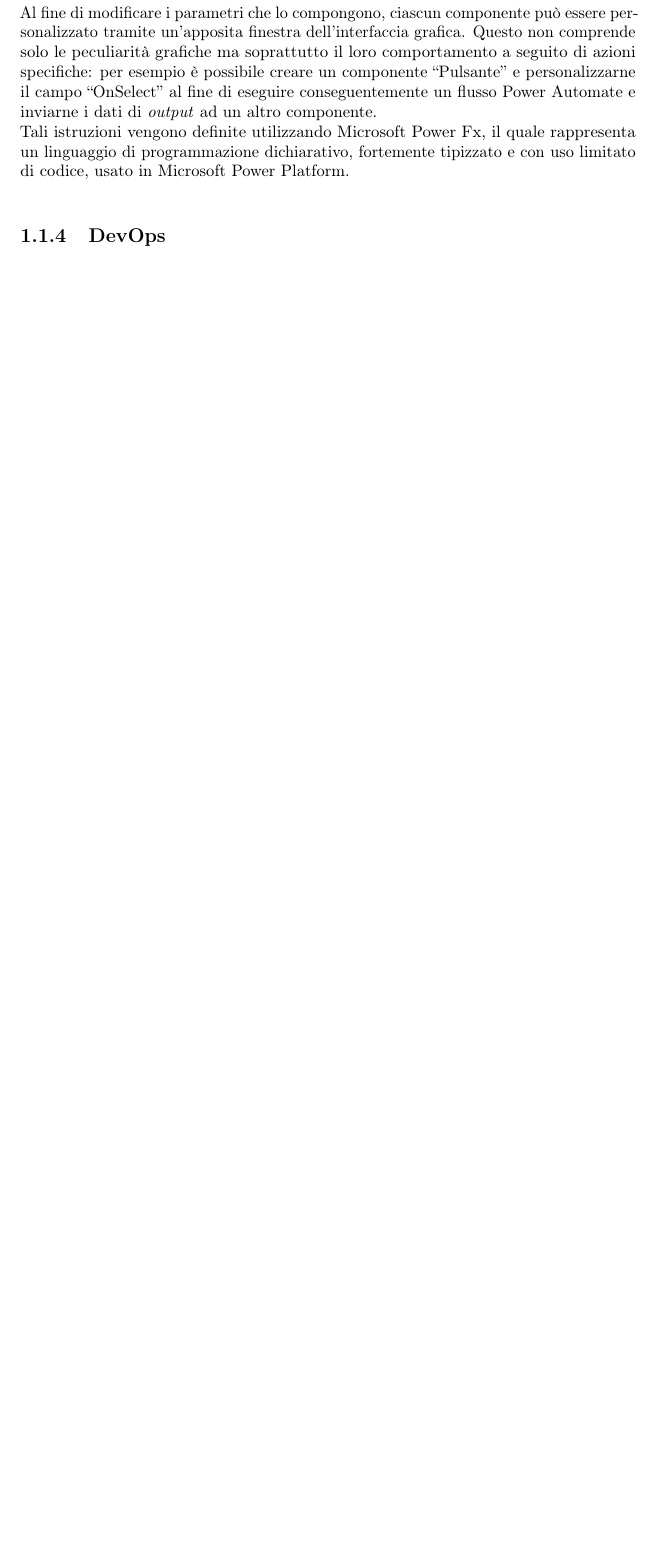
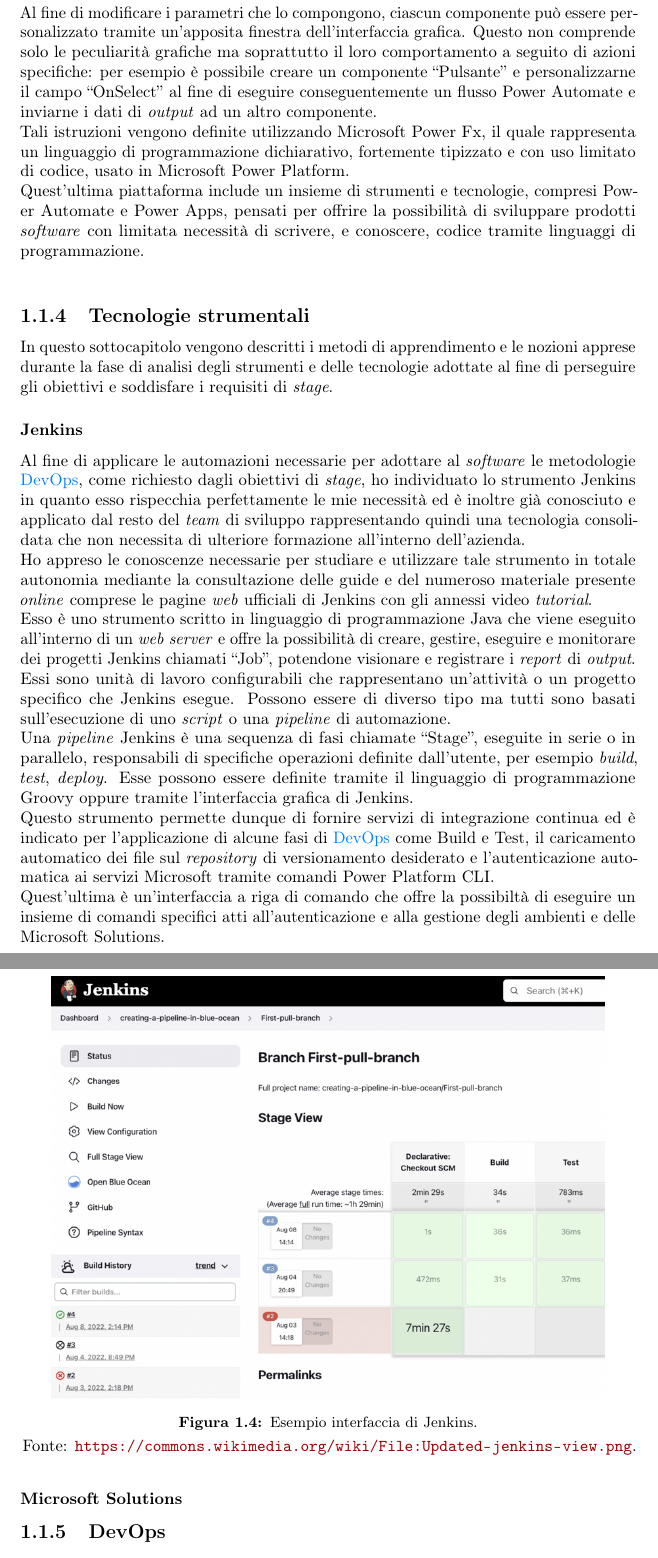
Before and after one commit to SirBeeow/Tesi, a LaTeX thesis (thesis.tex, which reads chapters/C3_svolgimentoStage.tex): part of page 12 of 14 before the commit and two parts of pages 12 and 13 of 16 after it, the two joined at a grey line, cut so that both start at the same text, the shorter picture padded with empty space. The pictures show the PDF file thesis.pdf that the author committed with the source.

Commit message:
Aggiunto fine spiegazione Power Apps e spiegazione Jenkins

```diff
--- a/chapters/C3_svolgimentoStage.tex
+++ b/chapters/C3_svolgimentoStage.tex
@@ -63,7 +63,8 @@
 \end{itemize}
 Relativamente a quest'ultimo punto, nei primi giorni ho approfondito il lavoro svolto dagli altri stagisti tramite appositi \emph{meeting} nei quali mi hanno descritto i risultati ottenuti fino a quel momento. Essi, avendo iniziato lo svolgimento del progetto circa una settimana prima, mi hanno esposto, mediante apposite presentazioni PowerPoint, le proprie ricerche riguardanti l'utilizzo dello strumento Git e dello studio avvenuto riguardo la possibilità di integrare tra loro gli strumenti Planner e Taiga.
 
-\subsection{Requisiti progettuali}
+\subsection{Tecnologie oggetto di stage}
+In questo sottocapitolo vengono descritti i metodi di apprendimento e le nozioni apprese durante la fase di analisi delle tecnologie su cui si basa la ricerca del mio progetto di \emph{stage}.\\\\
 Dopo aver compreso le tecnologie e i principali processi aziendali, ho partecipato ad un \emph{meeting} con il \emph{tutor} aziendale al fine di discutere il mio progetto di \emph{stage}.\\
 I requisiti scaturiti da tale incontro sono stati:
 \begin{itemize}
@@ -112,4 +112,3 @@
 Sono emersi quindi due requisiti: il primo, utile per apprendere le tecnologie in oggetto, è relativo alla creazione di un flusso che automatizzi un processo approvativo.\\
 Il secondo, più concreto e integrabile con i prodotti aziendali, è basato sull'applicazione, ai flussi Power Automate, di chiamate \gls{http}(Hypertext Transfer Protocol): in italiano “protocollo di trasferimento ipertestuale” è un protocollo di rete, ovvero un insieme di regole formalmente descritte che definiscono le modalità di comunicazione tra due o più apparecchiature elettroniche, usato come principale sistema per la trasmissione d'informazioni sul \emph{web}.\\
 Esse permettono la comunicazione e lo scambio di dati tra flussi Power Automate e altri flussi o applicazioni: esiste infatti la possibilità di richiamare lo specifico Trigger “Alla ricezione di una richiesta HTTP” il quale genera un personale URL (Uniform Resource Locator), ovvero una sequenza di caratteri che identifica univocamente l'indirizzo di una risorsa su una rete di \emph{computer}.\\
-In seguito è possibile utilizzare la corrispondente azione “Response” al fine di rispondere al chiamante con l'\emph{output} della richiesta.\\
@@ -127,7 +127,26 @@
     \vspace{1mm}
     Fonte: \url{https://learn.microsoft.com/en-us/power-apps/maker/model-driven-apps/using-tree-view-on-form}.
 \end{figure}
+\newpage \noindent Al fine di modificare i parametri che lo compongono, ciascun componente può essere personalizzato tramite un'apposita finestra dell'interfaccia grafica. Questo non comprende solo le peculiarità grafiche ma soprattutto il loro comportamento a seguito di azioni specifiche: per esempio è possibile creare un componente “Pulsante” e personalizzarne il campo “OnSelect” al fine di eseguire conseguentemente un flusso Power Automate e inviarne i dati di \emph{output} ad un altro componente.\\
+Tali istruzioni vengono definite utilizzando Microsoft Power Fx, il quale rappresenta un linguaggio di programmazione dichiarativo, fortemente tipizzato e con uso limitato di codice, usato in Microsoft Power Platform.\\
+Quest'ultima piattaforma include un insieme di strumenti e tecnologie, compresi Power Automate e Power Apps, pensati per offrire la possibilità di sviluppare prodotti \emph{software} con limitata necessità di scrivere, e conoscere, codice tramite linguaggi di programmazione.\\
 
-\noindent Al fine di modificare i parametri che lo compongono, ciascun componente può essere personalizzato tramite un'apposita finestra dell'interfaccia grafica. Questo non comprende solo le peculiarità grafiche ma soprattutto il loro comportamento a seguito di azioni specifiche: per esempio è possibile creare un componente “Pulsante” e personalizzarne il campo “OnSelect” al fine di eseguire conseguentemente un flusso Power Automate e inviarne i dati di \emph{output} ad un altro componente.\\
-Tali istruzioni vengono definite utilizzando Microsoft Power Fx, il quale rappresenta un linguaggio di programmazione dichiarativo, fortemente tipizzato e con uso limitato di codice, usato in Microsoft Power Platform.\\
+\subsection{Tecnologie strumentali}
+In questo sottocapitolo vengono descritti i metodi di apprendimento e le nozioni apprese durante la fase di analisi degli strumenti e delle tecnologie adottate al fine di perseguire gli obiettivi e soddisfare i requisiti di \emph{stage}.
+\subsubsection*{Jenkins}
+Al fine di applicare le automazioni necessarie per adottare al \emph{software} le metodologie \gls{DevOps}, come richiesto dagli obiettivi di \emph{stage}, ho individuato lo strumento Jenkins in quanto esso rispecchia perfettamente le mie necessità ed è inoltre già conosciuto e applicato dal resto del \emph{team} di sviluppo rappresentando quindi una tecnologia consolidata che non necessita di ulteriore formazione all'interno dell'azienda.\\
+Ho appreso le conoscenze necessarie per studiare e utilizzare tale strumento in totale autonomia mediante la consultazione delle guide e del numeroso materiale presente \emph{online} comprese le pagine \emph{web} ufficiali di Jenkins con gli annessi video \emph{tutorial}.\\
+Esso è uno strumento scritto in linguaggio di programmazione Java che viene eseguito all'interno di un \emph{web server} e offre la possibilità di creare, gestire, eseguire e monitorare dei progetti Jenkins chiamati “Job”, potendone visionare e registrare i \emph{report} di \emph{output}.\\
+Essi sono unità di lavoro configurabili che rappresentano un'attività o un progetto specifico che Jenkins esegue. Possono essere di diverso tipo ma tutti sono basati sull'esecuzione di uno \emph{script} o una \emph{pipeline} di automazione.\\
+Una \emph{pipeline} Jenkins è una sequenza di fasi chiamate “Stage”, eseguite in serie o in parallelo, responsabili di specifiche operazioni definite dall'utente, per esempio \emph{build}, \emph{test}, \emph{deploy}. Esse possono essere definite tramite il linguaggio di programmazione Groovy oppure tramite l'interfaccia grafica di Jenkins.\\
+Questo strumento permette dunque di fornire servizi di integrazione continua ed è indicato per l'applicazione di alcune fasi di \gls{DevOps} come Build e Test, il caricamento automatico dei file sul \emph{repository} di versionamento desiderato e l'autenticazione automatica ai servizi Microsoft tramite comandi Power Platform CLI.\\
+Quest'ultima è un'interfaccia a riga di comando che offre la possibiltà di eseguire un insieme di comandi specifici atti all'autenticazione e alla gestione degli ambienti e delle Microsoft Solutions.\\
+\begin{figure}[htbp]
+    \centering
+    \includegraphics[width=0.9\columnwidth]{esempioJenkins}
+    \caption{Esempio interfaccia di Jenkins.}
+    \label{fig:esempioJenkins}
+    \vspace{1mm}
+    Fonte: \url{https://commons.wikimedia.org/wiki/File:Updated-jenkins-view.png}.
+\end{figure}
 
```
Also changed, not shown: appendix/bibliography.bib (+5 -0 lines), images/esempioJenkins Completa.png (added), images/esempioJenkins.png (added), thesis.pdf, chapters/C3_svolgimentoStage.tex (17 more changed lines).
